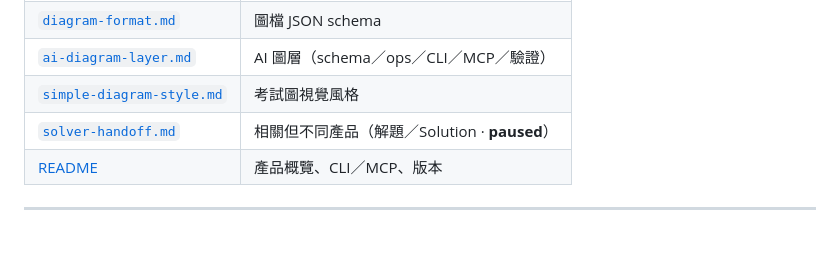
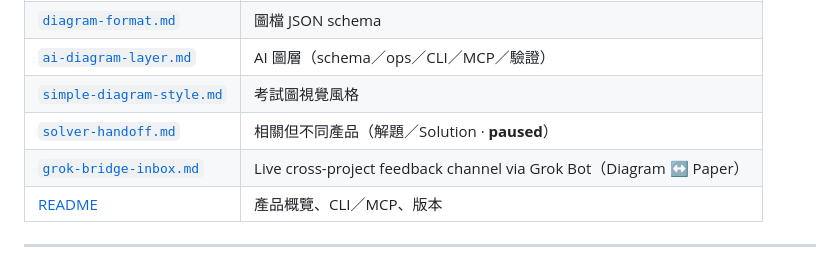
Before and after one commit to Wilson-1218/Simple-Diagram, a Markdown page: docs/paper-handoff.md, the part around the change. Drawn GitHub-style; blank space fills up the shorter version.

```diff
--- a/docs/paper-handoff.md
+++ b/docs/paper-handoff.md
@@ -162,6 +162,7 @@ PDF
 | [`ai-diagram-layer.md`](ai-diagram-layer.md) | AI 圖層（schema／ops／CLI／MCP／驗證） |
 | [`simple-diagram-style.md`](simple-diagram-style.md) | 考試圖視覺風格 |
 | [`solver-handoff.md`](solver-handoff.md) | 相關但不同產品（解題／Solution · **paused**） |
+| [`grok-bridge-inbox.md`](grok-bridge-inbox.md) | Live cross-project feedback channel via Grok Bot（Diagram ↔ Paper） |
 | [README](../README.md) | 產品概覽、CLI／MCP、版本 |
 
 ---
```
Also changed, not shown: docs/grok-bridge-inbox.md (added, +25 -0 lines).
